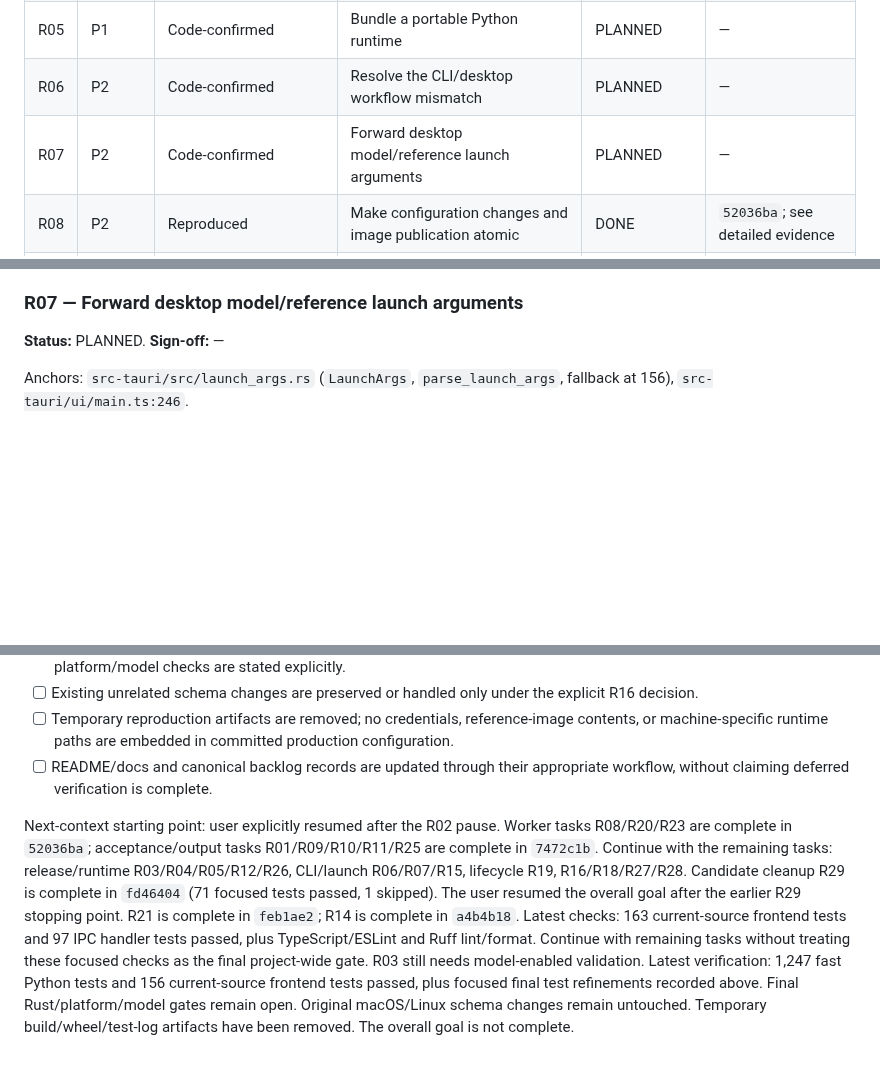
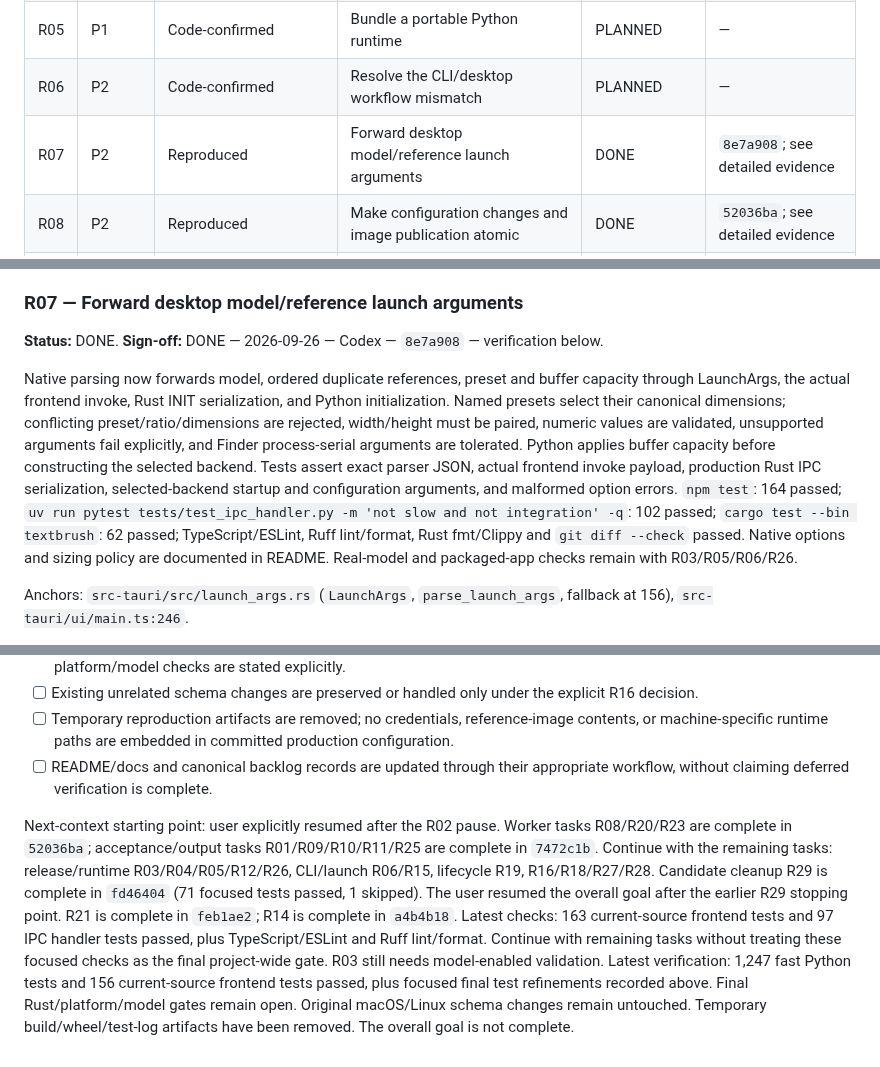
Before and after one commit to 941design/textbrush, a Markdown page: docs/review-handover-2026-09-26.md, 3 parts joined by grey strips. Drawn GitHub-style; blank space fills up the shorter version.

Commit message:
Record native launch contract and R07 verification

```diff
--- a/docs/review-handover-2026-09-26.md
+++ b/docs/review-handover-2026-09-26.md
@@ -40,7 +40,7 @@ For each task replace its sign-off line with: `DONE — YYYY-MM-DD — implement
 | R04 | P1 | Code-confirmed | Install frontend dependencies in release CI | PLANNED | — |
 | R05 | P1 | Code-confirmed | Bundle a portable Python runtime | PLANNED | — |
 | R06 | P2 | Code-confirmed | Resolve the CLI/desktop workflow mismatch | PLANNED | — |
-| R07 | P2 | Code-confirmed | Forward desktop model/reference launch arguments | PLANNED | — |
+| R07 | P2 | Reproduced | Forward desktop model/reference launch arguments | DONE | `8e7a908`; see detailed evidence |
 | R08 | P2 | Reproduced | Make configuration changes and image publication atomic | DONE | `52036ba`; see detailed evidence |
 | R09 | P2 | Reproduced | Encode actual JPEG output when requested | DONE | `7472c1b`; see detailed evidence |
 | R10 | P2 | Mixed: reproduced/code | Honor output path and directory overrides | DONE | `7472c1b`; see detailed evidence |
@@ -163,7 +163,10 @@ Acceptance: invoke the actual installed CLI entry point with and without `--head
 
 ### R07 — Forward desktop model/reference launch arguments
 
-**Status:** PLANNED. **Sign-off:** —
+**Status:** DONE. **Sign-off:** DONE — 2026-09-26 — Codex — `8e7a908` — verification below.
+
+Native parsing now forwards model, ordered duplicate references, preset and buffer capacity through LaunchArgs, the actual frontend invoke, Rust INIT serialization, and Python initialization. Named presets select their canonical dimensions; conflicting preset/ratio/dimensions are rejected, width/height must be paired, numeric values are validated, unsupported arguments fail explicitly, and Finder process-serial arguments are tolerated. Python applies buffer capacity before constructing the selected backend. Tests assert exact parser JSON, actual frontend invoke payload, production Rust IPC serialization, selected-backend startup and configuration arguments, and malformed option errors. `npm test`: 164 passed; `uv run pytest tests/test_ipc_handler.py -m 'not slow and not integration' -q`: 102 passed; `cargo test --bin textbrush`: 62 passed; TypeScript/ESLint, Ruff lint/format, Rust fmt/Clippy and `git diff --check` passed. Native options and sizing policy are documented in README. Real-model and packaged-app checks remain with R03/R05/R06/R26.
+
 
 Anchors: `src-tauri/src/launch_args.rs` (`LaunchArgs`, `parse_launch_args`, fallback at 156), `src-tauri/ui/main.ts:246`.
 
@@ -543,4 +546,4 @@ Not executed: real-model/GPU inference, model-heavy integration tests, the compl
 - [ ] Temporary reproduction artifacts are removed; no credentials, reference-image contents, or machine-specific runtime paths are embedded in committed production configuration.
 - [ ] README/docs and canonical backlog records are updated through their appropriate workflow, without claiming deferred verification is complete.
 
-Next-context starting point: user explicitly resumed after the R02 pause. Worker tasks R08/R20/R23 are complete in `52036ba`; acceptance/output tasks R01/R09/R10/R11/R25 are complete in `7472c1b`. Continue with the remaining tasks: release/runtime R03/R04/R05/R12/R26, CLI/launch R06/R07/R15, lifecycle R19, R16/R18/R27/R28. Candidate cleanup R29 is complete in `fd46404` (71 focused tests passed, 1 skipped). The user resumed the overall goal after the earlier R29 stopping point. R21 is complete in `feb1ae2`; R14 is complete in `a4b4b18`. Latest checks: 163 current-source frontend tests and 97 IPC handler tests passed, plus TypeScript/ESLint and Ruff lint/format. Continue with remaining tasks without treating these focused checks as the final project-wide gate. R03 still needs model-enabled validation. Latest verification: 1,247 fast Python tests and 156 current-source frontend tests passed, plus focused final test refinements recorded above. Final Rust/platform/model gates remain open. Original macOS/Linux schema changes remain untouched. Temporary build/wheel/test-log artifacts have been removed. The overall goal is not complete.
+Next-context starting point: user explicitly resumed after the R02 pause. Worker tasks R08/R20/R23 are complete in `52036ba`; acceptance/output tasks R01/R09/R10/R11/R25 are complete in `7472c1b`. Continue with the remaining tasks: release/runtime R03/R04/R05/R12/R26, CLI/launch R06/R15, lifecycle R19, R16/R18/R27/R28. Candidate cleanup R29 is complete in `fd46404` (71 focused tests passed, 1 skipped). The user resumed the overall goal after the earlier R29 stopping point. R21 is complete in `feb1ae2`; R14 is complete in `a4b4b18`. Latest checks: 163 current-source frontend tests and 97 IPC handler tests passed, plus TypeScript/ESLint and Ruff lint/format. Continue with remaining tasks without treating these focused checks as the final project-wide gate. R03 still needs model-enabled validation. Latest verification: 1,247 fast Python tests and 156 current-source frontend tests passed, plus focused final test refinements recorded above. Final Rust/platform/model gates remain open. Original macOS/Linux schema changes remain untouched. Temporary build/wheel/test-log artifacts have been removed. The overall goal is not complete.
```
